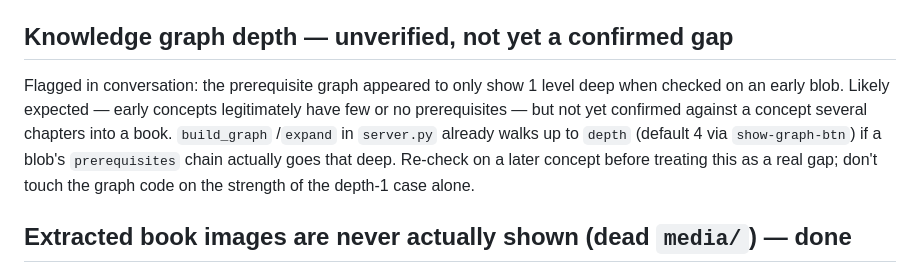
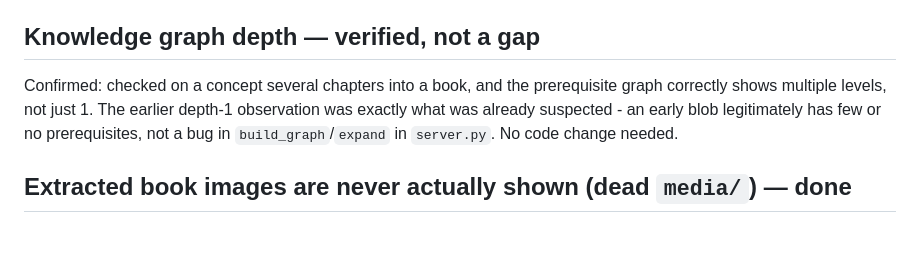
Before and after one commit to loverawat/book-to-lab, a Markdown page: FUTURE_WORK.md, the part around the change. GitHub-like rendering; blank space fills up the shorter version.

Commit message:
Mark knowledge graph depth item verified, not a gap
Confirmed by checking a concept several chapters into a book - the
prerequisite graph shows multiple levels correctly. The earlier depth-1
observation was an early blob legitimately having few prerequisites,
not a bug in build_graph/expand.

Co-Authored-By: Claude Sonnet 5 <noreply@anthropic.com>

```diff
--- a/FUTURE_WORK.md
+++ b/FUTURE_WORK.md
@@ -171,16 +171,13 @@ progression, extras are supplementary — matches invariant 6, "only the
 primary exercise gates"), and `SKILL.md` guidance for when a second
 authored question earns its place versus just adding busywork.
 
-## Knowledge graph depth — unverified, not yet a confirmed gap
+## Knowledge graph depth — verified, not a gap
 
-Flagged in conversation: the prerequisite graph appeared to only show 1
-level deep when checked on an early blob. Likely expected — early
-concepts legitimately have few or no prerequisites — but not yet
-confirmed against a concept several chapters into a book. `build_graph`
-/`expand` in `server.py` already walks up to `depth` (default 4 via
-`show-graph-btn`) if a blob's `prerequisites` chain actually goes that
-deep. Re-check on a later concept before treating this as a real gap;
-don't touch the graph code on the strength of the depth-1 case alone.
+Confirmed: checked on a concept several chapters into a book, and the
+prerequisite graph correctly shows multiple levels, not just 1. The
+earlier depth-1 observation was exactly what was already suspected - an
+early blob legitimately has few or no prerequisites, not a bug in
+`build_graph`/`expand` in `server.py`. No code change needed.
 
 ## Extracted book images are never actually shown (dead `media/`) — done
 
```
